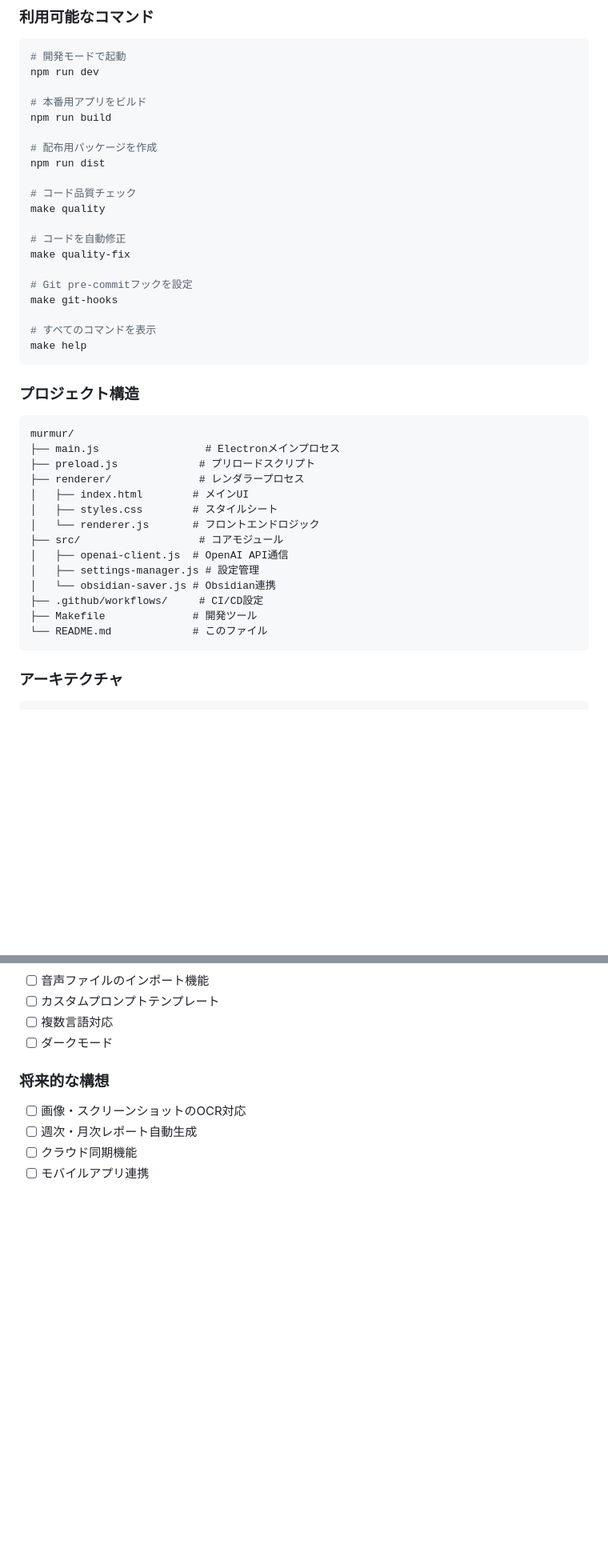
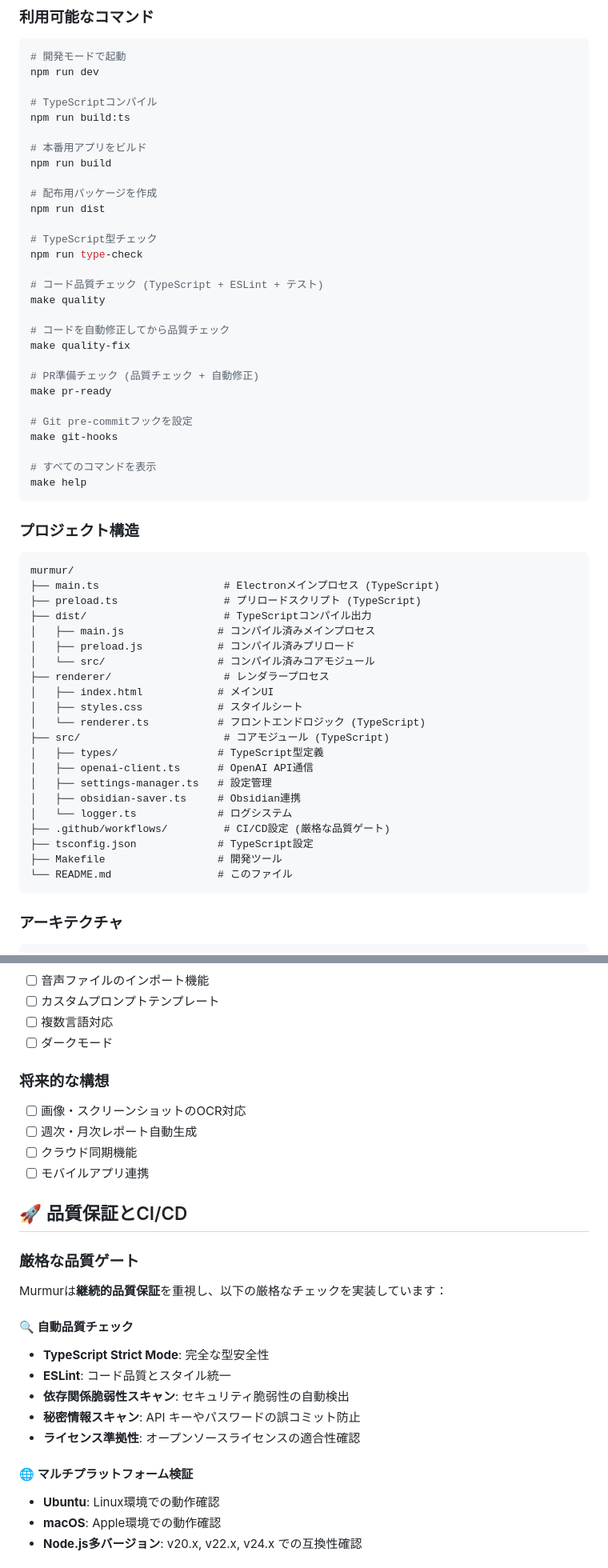
Before and after one commit to nyasuto/murmur, a Markdown page: README.md, 2 parts joined by grey strips. Shown at 80% size. GitHub-like rendering; blank space fills up the shorter version.

````diff
--- a/README.md
+++ b/README.md
@@ -110,17 +113,26 @@ NODE_ENV=development
 # 開発モードで起動
 npm run dev
 
+# TypeScriptコンパイル
+npm run build:ts
+
 # 本番用アプリをビルド
 npm run build
 
 # 配布用パッケージを作成
 npm run dist
 
-# コード品質チェック
+# TypeScript型チェック
+npm run type-check
+
+# コード品質チェック (TypeScript + ESLint + テスト)
 make quality
 
-# コードを自動修正
+# コードを自動修正してから品質チェック
 make quality-fix
+
+# PR準備チェック (品質チェック + 自動修正)
+make pr-ready
 
 # Git pre-commitフックを設定
 make git-hooks
@@ -133,19 +145,26 @@ make help
 
 ```
 murmur/
-├── main.js                 # Electronメインプロセス
-├── preload.js             # プリロードスクリプト
-├── renderer/              # レンダラープロセス
-│   ├── index.html        # メインUI
-│   ├── styles.css        # スタイルシート
-│   └── renderer.js       # フロントエンドロジック
-├── src/                   # コアモジュール
-│   ├── openai-client.js  # OpenAI API通信
-│   ├── settings-manager.js # 設定管理
-│   └── obsidian-saver.js # Obsidian連携
-├── .github/workflows/     # CI/CD設定
-├── Makefile              # 開発ツール
-└── README.md             # このファイル
+├── main.ts                    # Electronメインプロセス (TypeScript)
+├── preload.ts                 # プリロードスクリプト (TypeScript)
+├── dist/                      # TypeScriptコンパイル出力
+│   ├── main.js               # コンパイル済みメインプロセス
+│   ├── preload.js            # コンパイル済みプリロード
+│   └── src/                  # コンパイル済みコアモジュール
+├── renderer/                  # レンダラープロセス
+│   ├── index.html            # メインUI
+│   ├── styles.css            # スタイルシート
+│   └── renderer.ts           # フロントエンドロジック (TypeScript)
+├── src/                       # コアモジュール (TypeScript)
+│   ├── types/                # TypeScript型定義
+│   ├── openai-client.ts      # OpenAI API通信
+│   ├── settings-manager.ts   # 設定管理
+│   ├── obsidian-saver.ts     # Obsidian連携
+│   └── logger.ts             # ログシステム
+├── .github/workflows/         # CI/CD設定 (厳格な品質ゲート)
+├── tsconfig.json             # TypeScript設定
+├── Makefile                  # 開発ツール
+└── README.md                 # このファイル
 ```
 
 ### アーキテクチャ
@@ -215,3 +272,21 @@ murmur/
 - [ ] クラウド同期機能
 - [ ] モバイルアプリ連携
 
+## 🚀 品質保証とCI/CD
+
+### 厳格な品質ゲート
+
+Murmurは**継続的品質保証**を重視し、以下の厳格なチェックを実装しています：
+
+#### 🔍 自動品質チェック
+- **TypeScript Strict Mode**: 完全な型安全性
+- **ESLint**: コード品質とスタイル統一
+- **依存関係脆弱性スキャン**: セキュリティ脆弱性の自動検出
+- **秘密情報スキャン**: API キーやパスワードの誤コミット防止
+- **ライセンス準拠性**: オープンソースライセンスの適合性確認
+
+#### 🌐 マルチプラットフォーム検証
+- **Ubuntu**: Linux環境での動作確認
+- **macOS**: Apple環境での動作確認
+- **Node.js多バージョン**: v20.x, v22.x, v24.x での互換性確認
+
````
Also changed, not shown: other parts of README.md (+78 -7 lines).
